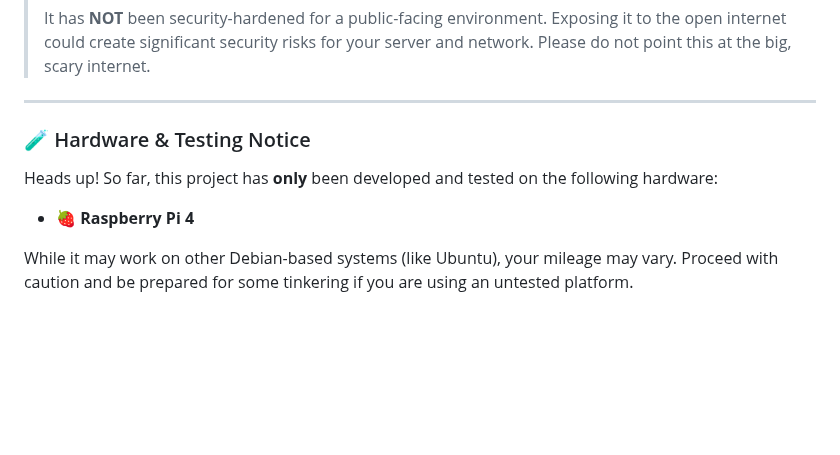
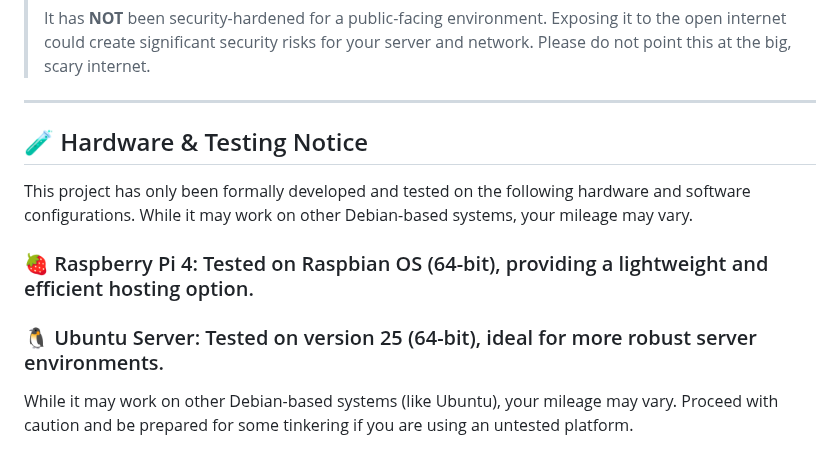
Before and after one commit to sworrl/ANUS, a Markdown page: README.md, the part around the change. Drawn GitHub-style; blank space fills up the shorter version.

Commit message:
Update README.md
im a dunce

```diff
--- a/README.md
+++ b/README.md
@@ -96,11 +96,12 @@ You must start with a working and secured Apache setup before running this scrip
 
 ---
 
-### 🧪 Hardware & Testing Notice
+## 🧪 Hardware & Testing Notice
+This project has only been formally developed and tested on the following hardware and software configurations. While it may work on other Debian-based systems, your mileage may vary.
 
-Heads up! So far, this project has **only** been developed and tested on the following hardware:
+### 🍓 Raspberry Pi 4: Tested on Raspbian OS (64-bit), providing a lightweight and efficient hosting option.
 
-* 🍓 **Raspberry Pi 4**
+### 🐧 Ubuntu Server: Tested on version 25 (64-bit), ideal for more robust server environments.
 
 While it may work on other Debian-based systems (like Ubuntu), your mileage may vary. Proceed with caution and be prepared for some tinkering if you are using an untested platform.
 
```
